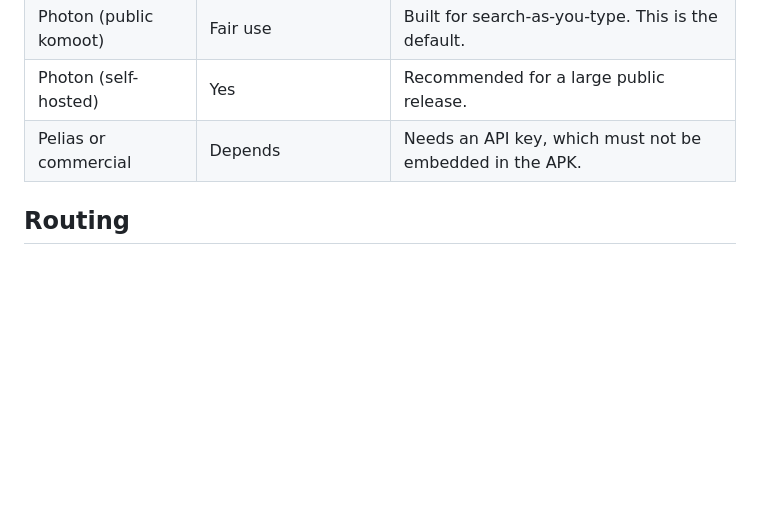
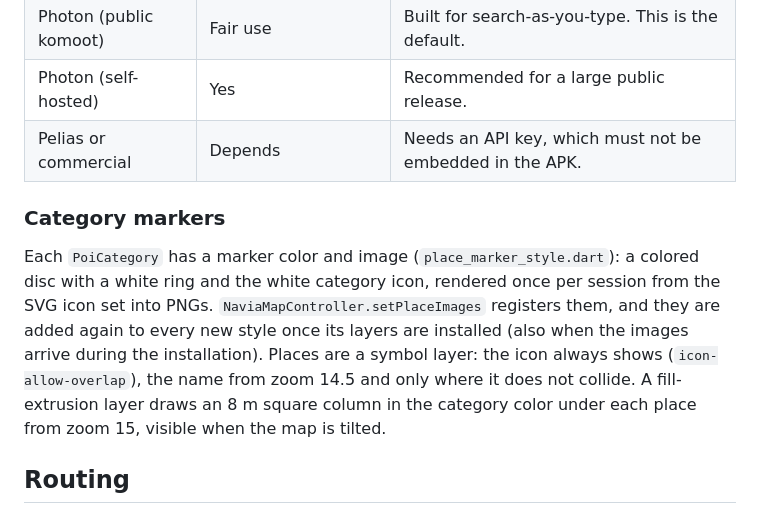
Before and after one commit to biagio-scaglia/Navia, a Markdown page: docs/ARCHITECTURE.md, the part around one of its changes. Drawn GitHub-style; blank space fills up the shorter version.

```diff
--- a/docs/ARCHITECTURE.md
+++ b/docs/ARCHITECTURE.md
@@ -243,6 +252,19 @@ to users.
 | Photon (self-hosted) | Yes | Recommended for a large public release. |
 | Pelias or commercial | Depends | Needs an API key, which must not be embedded in the APK. |
 
+### Category markers
+
+Each `PoiCategory` has a marker color and image
+(`place_marker_style.dart`): a colored disc with a white ring and the white
+category icon, rendered once per session from the SVG icon set into PNGs.
+`NaviaMapController.setPlaceImages` registers them, and they are added again
+to every new style once its layers are installed (also when the images
+arrive during the installation). Places are a symbol layer: the icon always
+shows (`icon-allow-overlap`), the name from zoom 14.5 and only where it does
+not collide. A fill-extrusion layer draws an 8 m square column in the
+category color under each place from zoom 15, visible when the map is
+tilted.
+
 ## Routing
 
 `RoutingRepository` exposes the `supportedModes` and
```
Also changed, not shown: other parts of docs/ARCHITECTURE.md (+44 -3 lines), docs/BRAND.md (+6 -2 lines), docs/DATA_LICENSES.md (+8 -0 lines).
